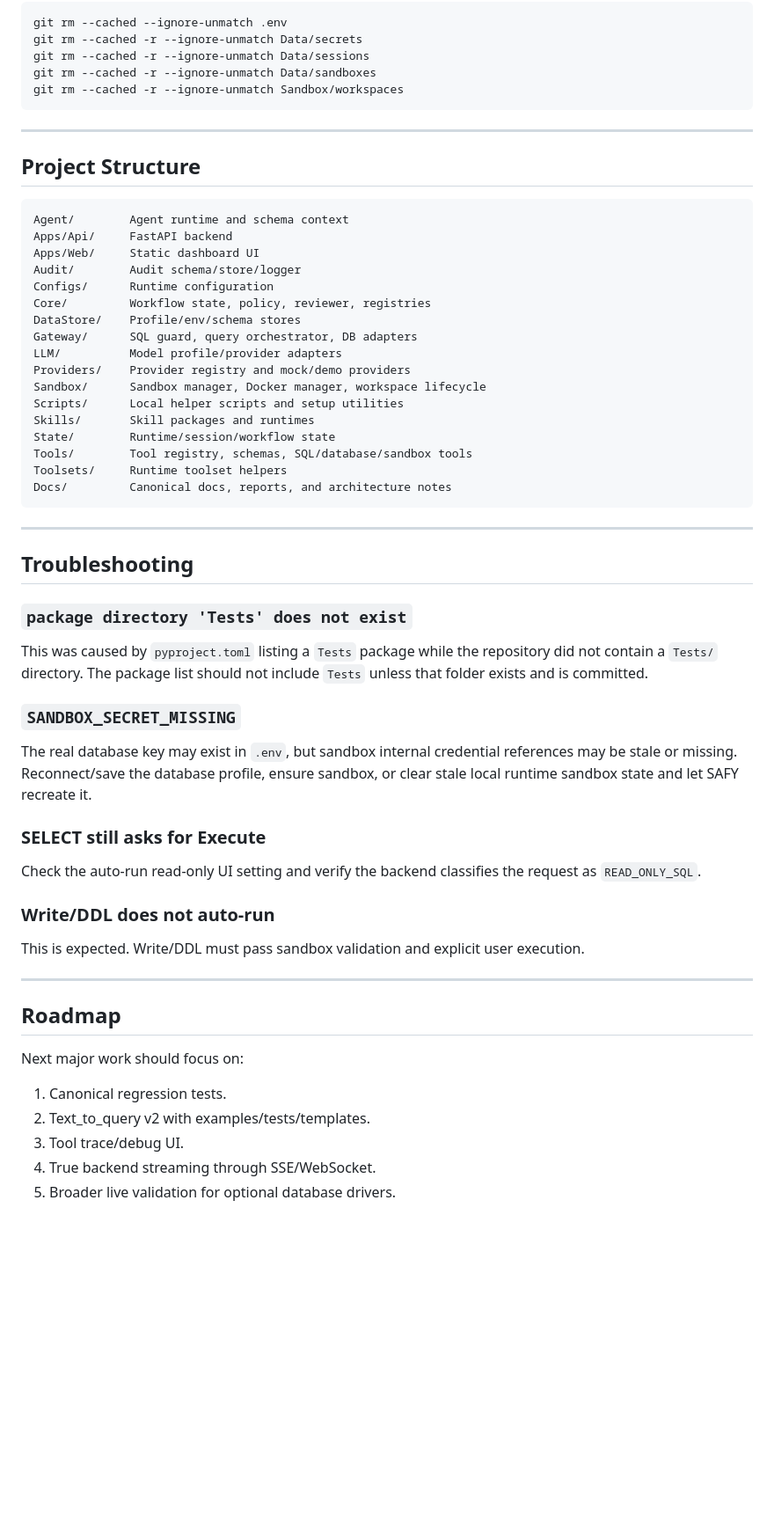
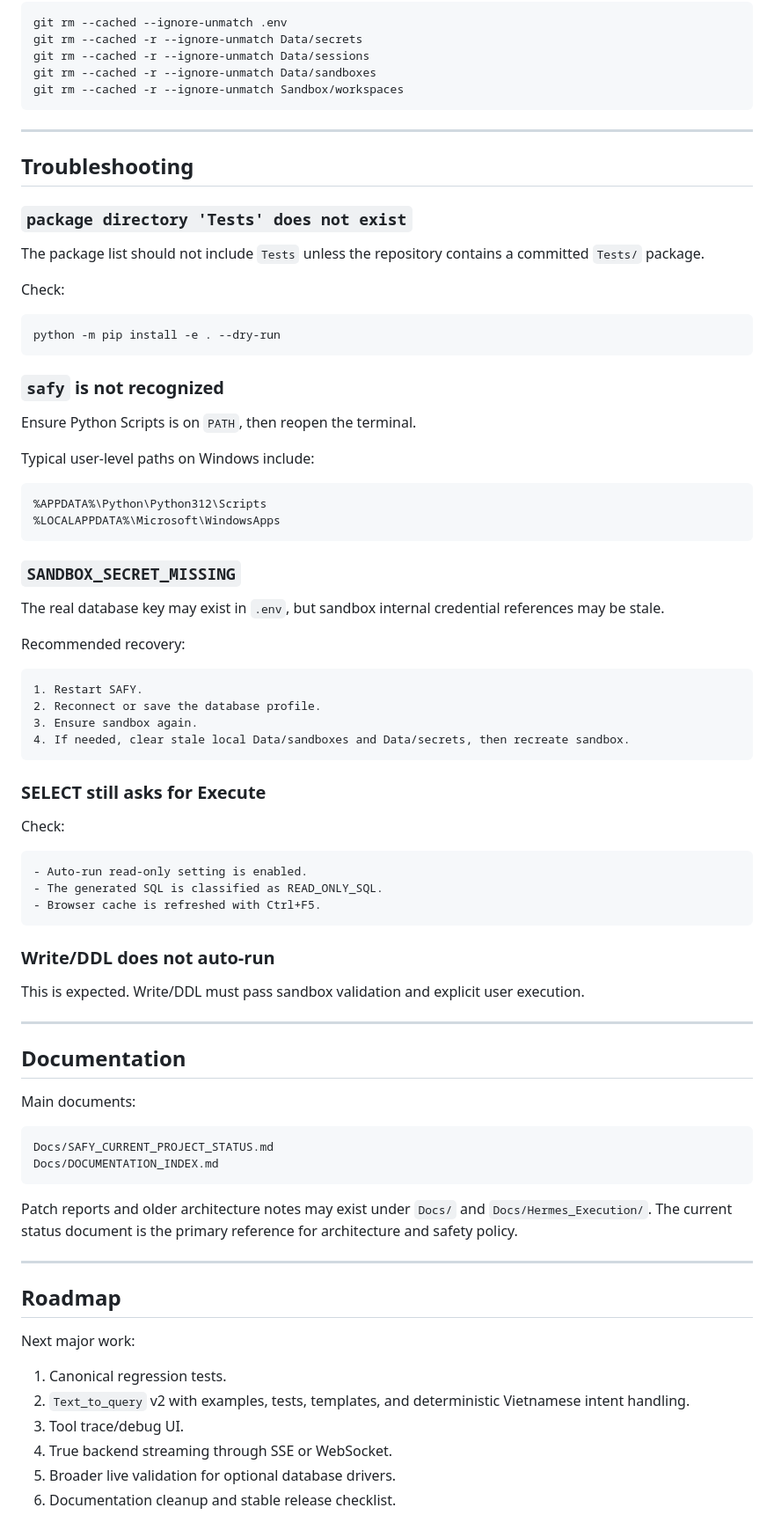
Before and after one commit to Sadowiz1807/SAFY, a Markdown page: README.md, the part around one of its changes. Shown at 88% size. Rendered like a GitHub page; blank space fills up the shorter version.

````diff
--- a/README.md
+++ b/README.md
@@ -237,43 +338,51 @@ git rm --cached -r --ignore-unmatch Sandbox/workspaces
 
 ---
 
-## Project Structure
-
-```text
-Agent/        Agent runtime and schema context
-Apps/Api/     FastAPI backend
-Apps/Web/     Static dashboard UI
-Audit/        Audit schema/store/logger
-Configs/      Runtime configuration
-Core/         Workflow state, policy, reviewer, registries
-DataStore/    Profile/env/schema stores
-Gateway/      SQL guard, query orchestrator, DB adapters
-LLM/          Model profile/provider adapters
-Providers/    Provider registry and mock/demo providers
-Sandbox/      Sandbox manager, Docker manager, workspace lifecycle
-Scripts/      Local helper scripts and setup utilities
-Skills/       Skill packages and runtimes
-State/        Runtime/session/workflow state
-Tools/        Tool registry, schemas, SQL/database/sandbox tools
-Toolsets/     Runtime toolset helpers
-Docs/         Canonical docs, reports, and architecture notes
-```
-
----
-
 ## Troubleshooting
 
 ### `package directory 'Tests' does not exist`
 
-This was caused by `pyproject.toml` listing a `Tests` package while the repository did not contain a `Tests/` directory. The package list should not include `Tests` unless that folder exists and is committed.
+The package list should not include `Tests` unless the repository contains a committed `Tests/` package.
+
+Check:
+
+```powershell
+python -m pip install -e . --dry-run
+```
+
+### `safy` is not recognized
+
+Ensure Python Scripts is on `PATH`, then reopen the terminal.
+
+Typical user-level paths on Windows include:
+
+```text
+%APPDATA%\Python\Python312\Scripts
+%LOCALAPPDATA%\Microsoft\WindowsApps
+```
 
 ### `SANDBOX_SECRET_MISSING`
 
-The real database key may exist in `.env`, but sandbox internal credential references may be stale or missing. Reconnect/save the database profile, ensure sandbox, or clear stale local runtime sandbox state and let SAFY recreate it.
+The real database key may exist in `.env`, but sandbox internal credential references may be stale.
+
+Recommended recovery:
+
+```text
+1. Restart SAFY.
+2. Reconnect or save the database profile.
+3. Ensure sandbox again.
+4. If needed, clear stale local Data/sandboxes and Data/secrets, then recreate sandbox.
+```
 
 ### SELECT still asks for Execute
 
-Check the auto-run read-only UI setting and verify the backend classifies the request as `READ_ONLY_SQL`.
+Check:
+
+```text
+- Auto-run read-only setting is enabled.
+- The generated SQL is classified as READ_ONLY_SQL.
+- Browser cache is refreshed with Ctrl+F5.
+```
 
 ### Write/DDL does not auto-run
 
@@ -281,12 +390,26 @@ This is expected. Write/DDL must pass sandbox validation and explicit user execu
 
 ---
 
+## Documentation
+
+Main documents:
+
+```text
+Docs/SAFY_CURRENT_PROJECT_STATUS.md
+Docs/DOCUMENTATION_INDEX.md
+```
+
+Patch reports and older architecture notes may exist under `Docs/` and `Docs/Hermes_Execution/`. The current status document is the primary reference for architecture and safety policy.
+
+---
+
 ## Roadmap
 
-Next major work should focus on:
+Next major work:
 
 1. Canonical regression tests.
-2. Text_to_query v2 with examples/tests/templates.
+2. `Text_to_query` v2 with examples, tests, templates, and deterministic Vietnamese intent handling.
 3. Tool trace/debug UI.
-4. True backend streaming through SSE/WebSocket.
+4. True backend streaming through SSE or WebSocket.
 5. Broader live validation for optional database drivers.
+6. Documentation cleanup and stable release checklist.
````
Also changed, not shown: other parts of README.md (+213 -112 lines).
